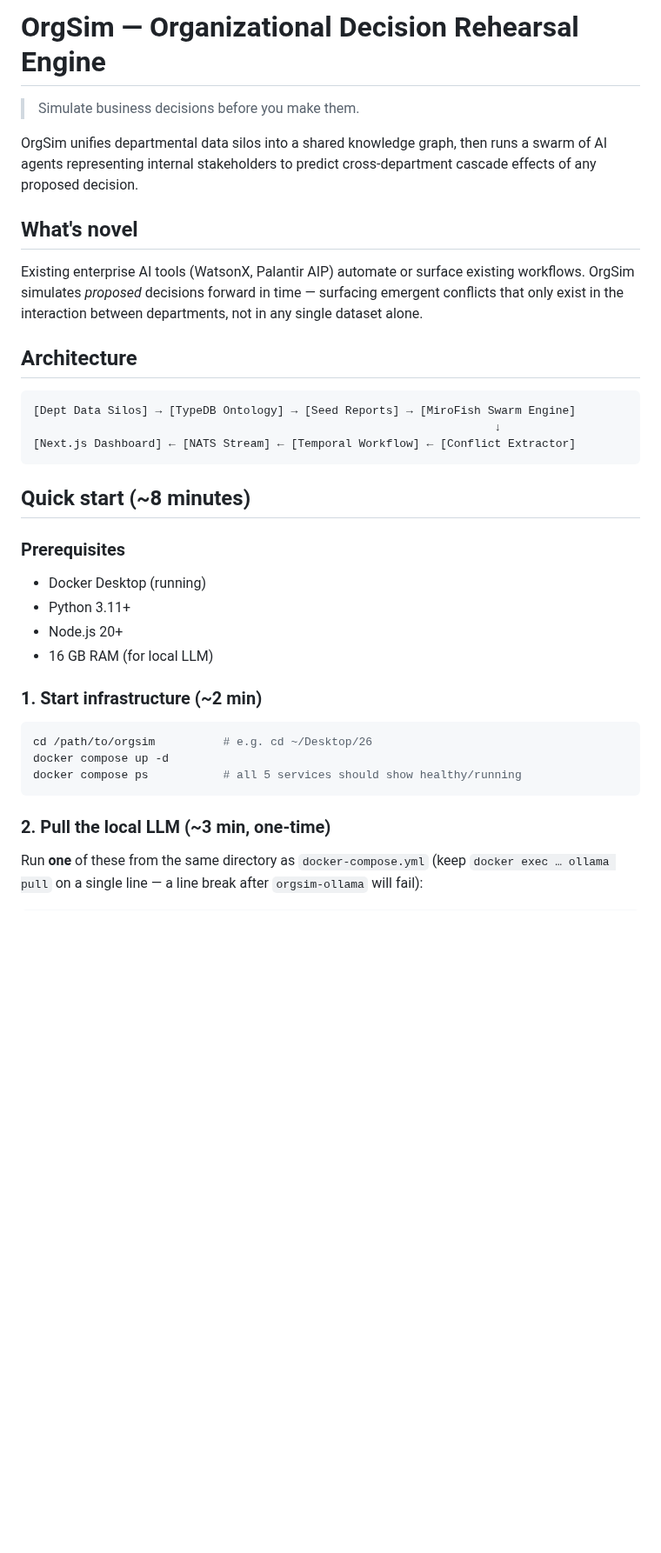
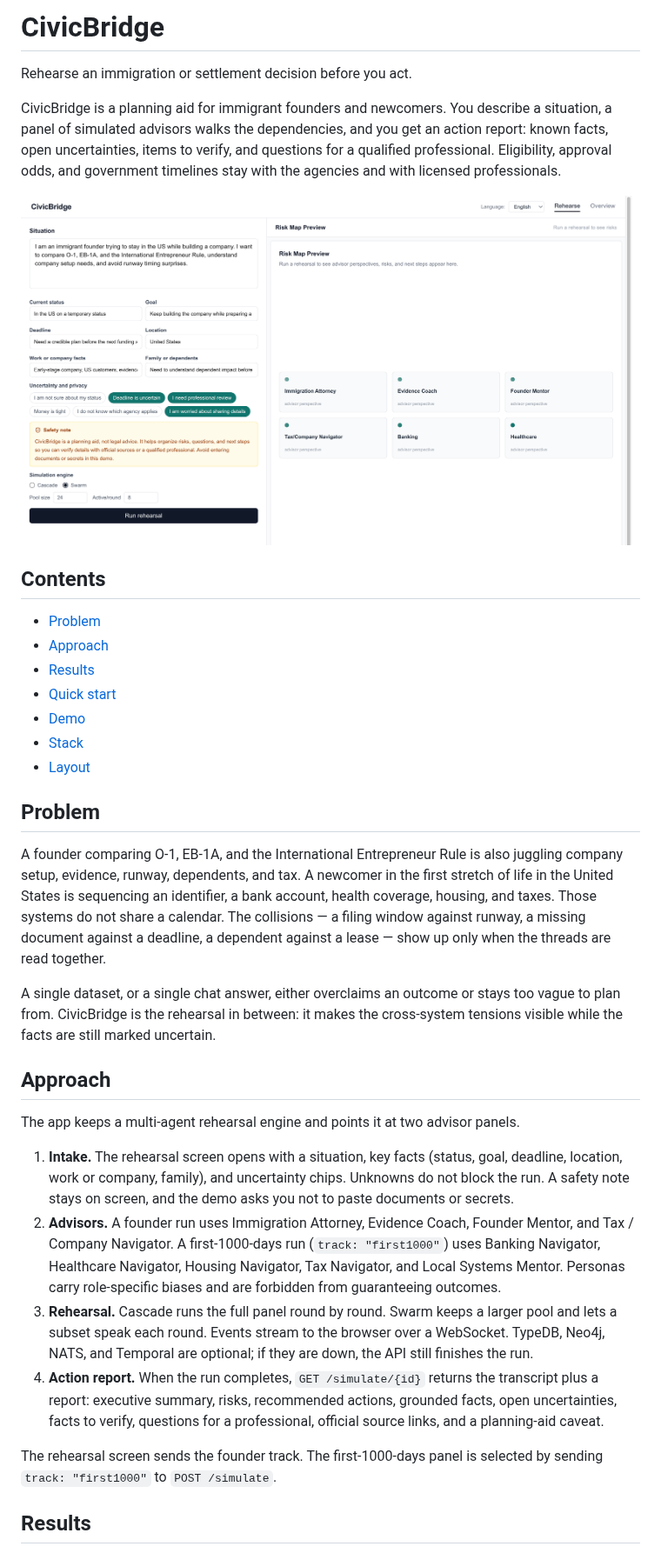
Before and after one commit to Sebastianrodaaa/org-simulator, a Markdown page: README.md, the part around one of its changes. Shown at 87% size. Rendered like a GitHub page; pictures changed too: docs/civicbridge-rehearse.png (added); blank space fills up the shorter version.

````diff
--- a/README.md
+++ b/README.md
@@ -1,38 +1,37 @@
-# OrgSim — Organizational Decision Rehearsal Engine
+# CivicBridge
 
-> Simulate business decisions before you make them.
+Rehearse an immigration or settlement decision before you act.
 
-OrgSim unifies departmental data silos into a shared knowledge graph, then runs
-a swarm of AI agents representing internal stakeholders to predict cross-department
-cascade effects of any proposed decision.
+CivicBridge is a planning aid for immigrant founders and newcomers. You describe a situation, a panel of simulated advisors walks the dependencies, and you get an action report: known facts, open uncertainties, items to verify, and questions for a qualified professional. Eligibility, approval odds, and government timelines stay with the agencies and with licensed professionals.
 
-## What's novel
-Existing enterprise AI tools (WatsonX, Palantir AIP) automate or surface existing
-workflows. OrgSim simulates *proposed* decisions forward in time — surfacing emergent
-conflicts that only exist in the interaction between departments, not in any single
-dataset alone.
+![CivicBridge rehearsal screen with the founder demo prefilled](docs/civicbridge-rehearse.png)
 
-## Architecture
-```
-[Dept Data Silos] → [TypeDB Ontology] → [Seed Reports] → [MiroFish Swarm Engine]
-                                                                    ↓
-[Next.js Dashboard] ← [NATS Stream] ← [Temporal Workflow] ← [Conflict Extractor]
-```
+## Contents
 
-## Quick start (~8 minutes)
+- [Problem](#problem)
+- [Approach](#approach)
+- [Results](#results)
+- [Quick start](#quick-start)
+- [Demo](#demo)
+- [Stack](#stack)
+- [Layout](#layout)
 
-### Prerequisites
-- Docker Desktop (running)
-- Python 3.11+
-- Node.js 20+
-- 16 GB RAM (for local LLM)
+## Problem
 
-### 1. Start infrastructure (~2 min)
-```bash
-cd /path/to/orgsim          # e.g. cd ~/Desktop/26
-docker compose up -d
-docker compose ps           # all 5 services should show healthy/running
-```
+A founder comparing O-1, EB-1A, and the International Entrepreneur Rule is also juggling company setup, evidence, runway, dependents, and tax. A newcomer in the first stretch of life in the United States is sequencing an identifier, a bank account, health coverage, housing, and taxes. Those systems do not share a calendar. The collisions — a filing window against runway, a missing document against a deadline, a dependent against a lease — show up only when the threads are read together.
 
-### 2. Pull the local LLM (~3 min, one-time)
-Run **one** of these from the same directory as `docker-compose.yml` (keep `docker exec … ollama pull` on a single line — a line break after `orgsim-ollama` will fail):
+A single dataset, or a single chat answer, either overclaims an outcome or stays too vague to plan from. CivicBridge is the rehearsal in between: it makes the cross-system tensions visible while the facts are still marked uncertain.
+
+## Approach
+
+The app keeps a multi-agent rehearsal engine and points it at two advisor panels.
+
+1. **Intake.** The rehearsal screen opens with a situation, key facts (status, goal, deadline, location, work or company, family), and uncertainty chips. Unknowns do not block the run. A safety note stays on screen, and the demo asks you not to paste documents or secrets.
+2. **Advisors.** A founder run uses Immigration Attorney, Evidence Coach, Founder Mentor, and Tax / Company Navigator. A first-1000-days run (`track: "first1000"`) uses Banking Navigator, Healthcare Navigator, Housing Navigator, Tax Navigator, and Local Systems Mentor. Personas carry role-specific biases and are forbidden from guaranteeing outcomes.
+3. **Rehearsal.** Cascade runs the full panel round by round. Swarm keeps a larger pool and lets a subset speak each round. Events stream to the browser over a WebSocket. TypeDB, Neo4j, NATS, and Temporal are optional; if they are down, the API still finishes the run.
+4. **Action report.** When the run completes, `GET /simulate/{id}` returns the transcript plus a report: executive summary, risks, recommended actions, grounded facts, open uncertainties, facts to verify, questions for a professional, official source links, and a planning-aid caveat.
+
+The rehearsal screen sends the founder track. The first-1000-days panel is selected by sending `track: "first1000"` to `POST /simulate`.
+
+## Results
+
````
Also changed, not shown: other parts of README.md (+60 -74 lines).
